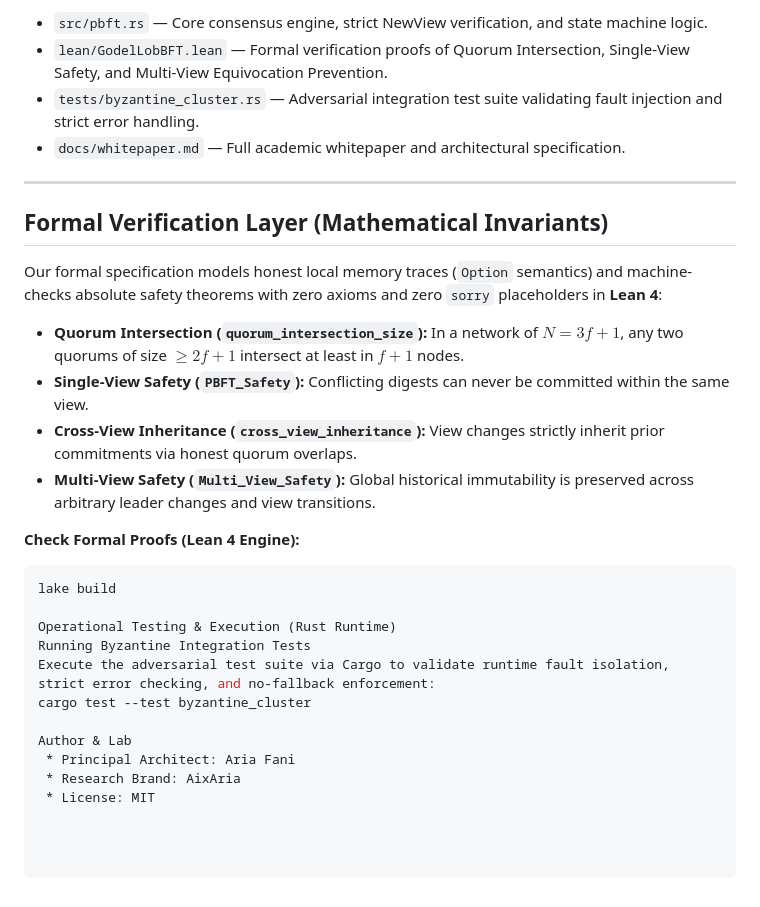
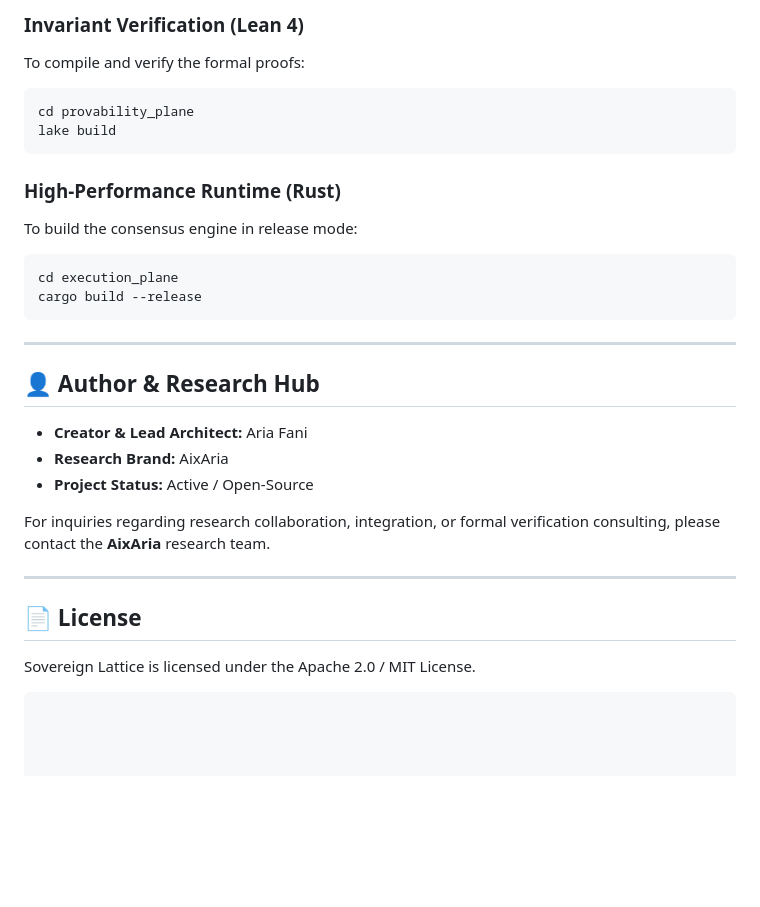
Before and after one commit to aixaria0/SOVEREIGN_LATTICE, a Markdown page: README.md, the part around one of its changes. GitHub-like rendering; blank space fills up the shorter version.

````diff
--- a/README.md
+++ b/README.md
@@ -39,30 +61,31 @@ Sovereign Lattice leverages state-of-the-art threshold cryptography to ensure sc
 
-- `src/pbft.rs` — Core consensus engine, strict NewView verification, and state machine logic.
-- `lean/GodelLobBFT.lean` — Formal verification proofs of Quorum Intersection, Single-View Safety, and Multi-View Equivocation Prevention.
-- `tests/byzantine_cluster.rs` — Adversarial integration test suite validating fault injection and strict error handling.
-- `docs/whitepaper.md` — Full academic whitepaper and architectural specification.
+### Invariant Verification (Lean 4)
+To compile and verify the formal proofs:
+```bash
+cd provability_plane
+lake build
+```
+
+### High-Performance Runtime (Rust)
+To build the consensus engine in release mode:
+```bash
+cd execution_plane
+cargo build --release
+```
 
 ---
 
-## Formal Verification Layer (Mathematical Invariants)
+## 👤 Author & Research Hub
 
-Our formal specification models honest local memory traces (`Option` semantics) and machine-checks absolute safety theorems with zero axioms and zero `sorry` placeholders in **Lean 4**:
+* **Creator & Lead Architect:** Aria Fani
+* **Research Brand:** AixAria
+* **Project Status:** Active / Open-Source
 
-- **Quorum Intersection (`quorum_intersection_size`):** In a network of $N = 3f + 1$, any two quorums of size $\ge 2f + 1$ intersect at least in $f + 1$ nodes.
-- **Single-View Safety (`PBFT_Safety`):** Conflicting digests can never be committed within the same view.
-- **Cross-View Inheritance (`cross_view_inheritance`):** View changes strictly inherit prior commitments via honest quorum overlaps.
-- **Multi-View Safety (`Multi_View_Safety`):** Global historical immutability is preserved across arbitrary leader changes and view transitions.
+For inquiries regarding research collaboration, integration, or formal verification consulting, please contact the **AixAria** research team.
 
-**Check Formal Proofs (Lean 4 Engine):**
-```bash
-lake build
+---
 
-Operational Testing & Execution (Rust Runtime)
-Running Byzantine Integration Tests
-Execute the adversarial test suite via Cargo to validate runtime fault isolation, strict error checking, and no-fallback enforcement:
-cargo test --test byzantine_cluster
+## 📄 License
 
-Author & Lab
- * Principal Architect: Aria Fani
- * Research Brand: AixAria
- * License: MIT
+Sovereign Lattice is licensed under the Apache 2.0 / MIT License.
+```
````
Also changed, not shown: other parts of README.md (+46 -24 lines).
